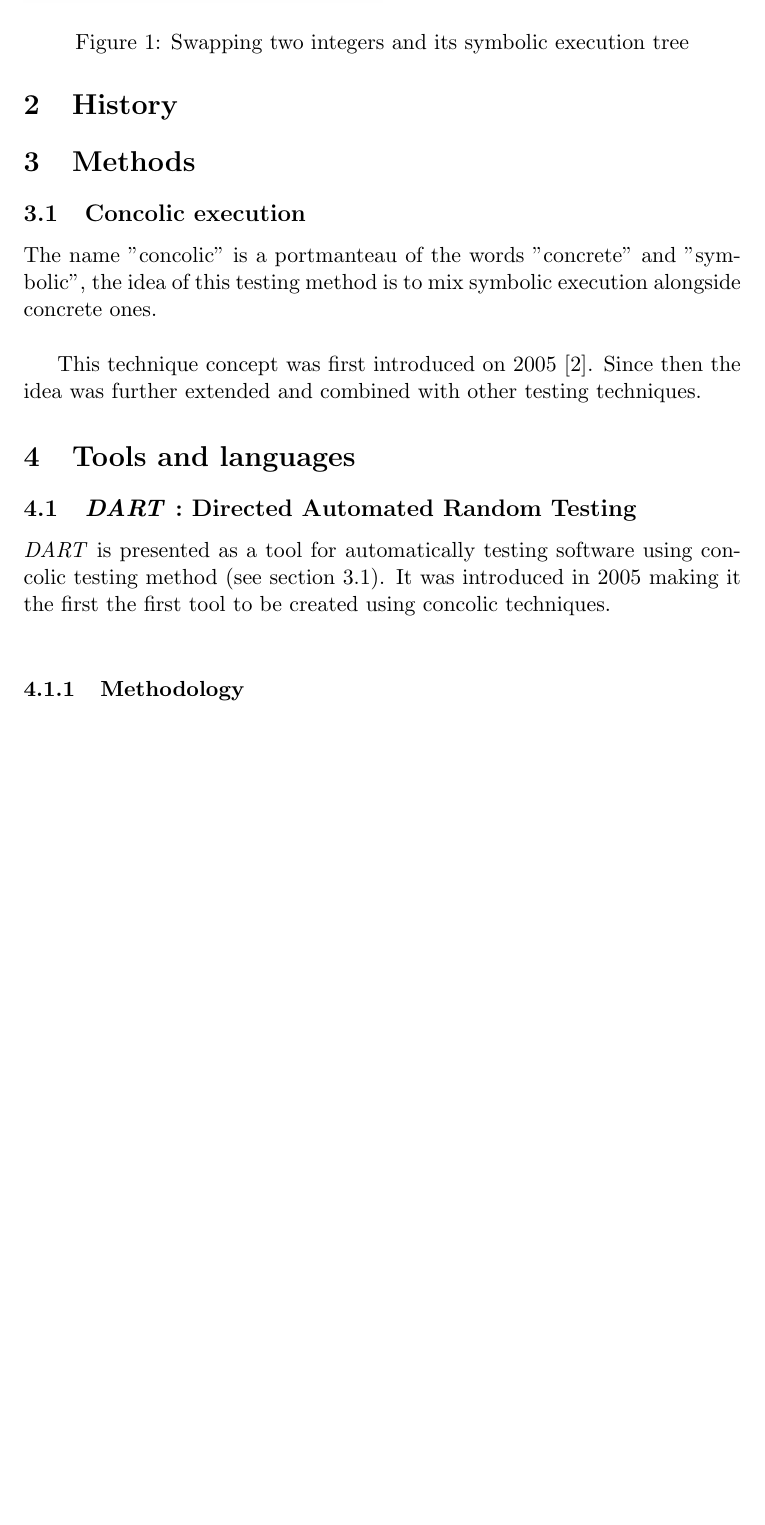
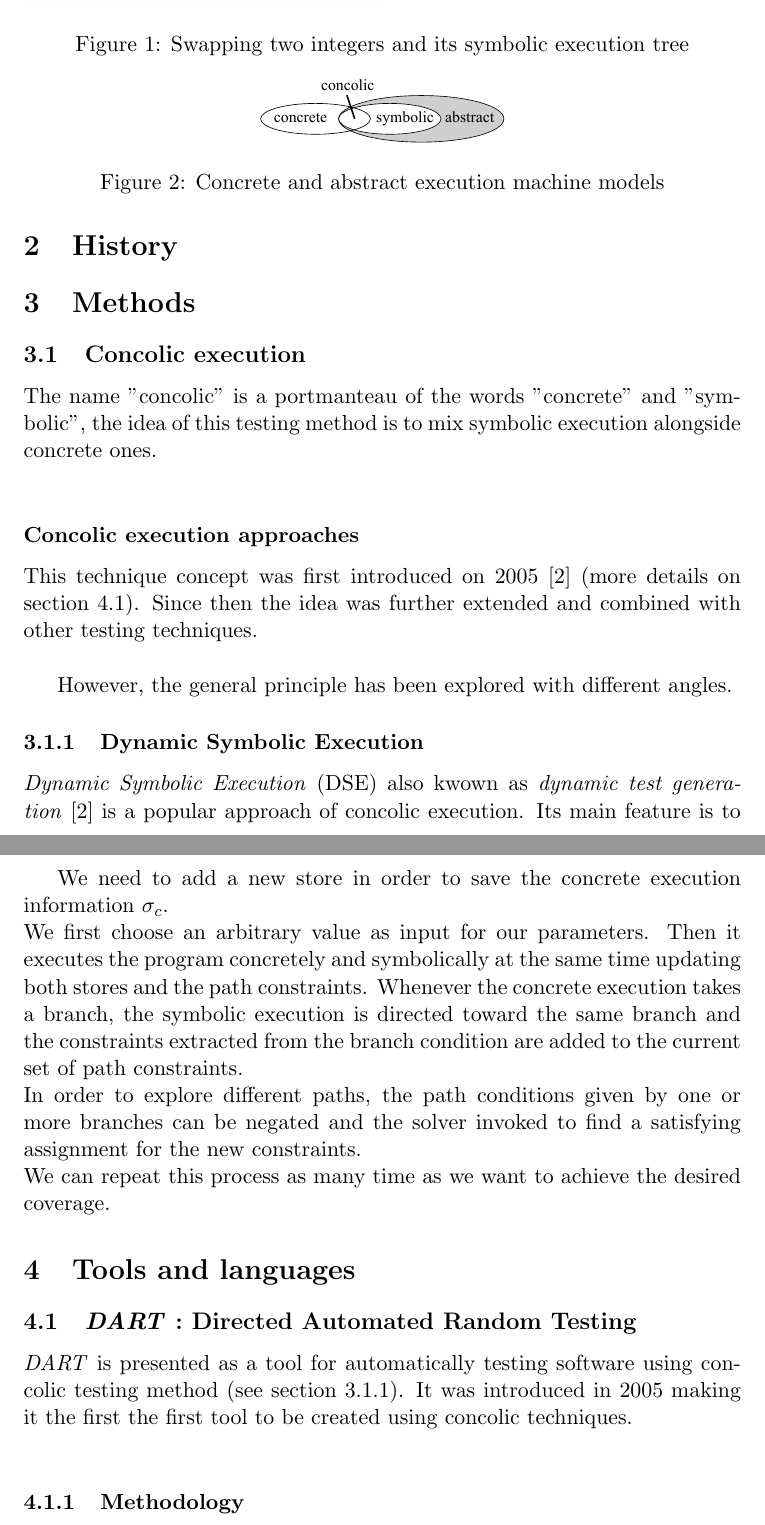
Before and after one commit to AdrienHallet/LINGI2359, a LaTeX document (Survey.tex): part of page 2 of 4 before the commit and two parts of pages 2 and 3 of 5 after it, the two joined at a grey line, cut so that both start at the same text, the shorter picture padded with empty space. Compiled offline with pdfLaTeX.

Commit message:
add Dynamic Symbolic Execution section for concolic execution

```diff
--- a/Survey.tex
+++ b/Survey.tex
@@ -40,8 +40,28 @@
     \label{subsec:concolicExecution}
     	The name "concolic" is a portmanteau of the words "concrete" and "symbolic", the idea of this testing method is to mix symbolic execution alongside concrete ones.\\
 
-    	This technique concept was first introduced on 2005 \cite{godefroid2005dart}. % The name used wasn't "Concolic" yet but the concept idea was the same
-    	Since then the idea was further extended and combined with other testing techniques.
+    	\begin{figure}
+    		\centering
+    		\includegraphics[width=0.34\columnwidth]{concrete-abstract.eps}
+			\caption{Concrete and abstract execution machine models}
+			\label{fig:concrete-symbolic}
+    	\end{figure}
+
+    	\subsubsection*{Concolic execution approaches}
+    		This technique concept was first introduced on 2005 \cite{godefroid2005dart} (more details on section \ref{subsec:DART}). % The name used wasn't "Concolic" yet but the concept idea was the same
+    	Since then the idea was further extended and combined with other testing techniques.\\
+
+    	However, the general principle has been explored with different angles.
+
+    		\subsubsection{Dynamic Symbolic Execution}
+    		\label{subsec:dynamicSymbolicExec}
+    			\emph{Dynamic Symbolic Execution} (DSE) also kwown as \emph{dynamic test generation} \cite{godefroid2005dart} is a popular approach of concolic execution. Its main feature is to have the concrete execution drive the symbolic execution.\\
+
+    			We need to add a new store in order to save the concrete execution information $\sigma_c$.\\
+    			We first choose an arbitrary value as input for our parameters. Then it executes the program concretely and symbolically at the same time updating both stores and the path constraints. Whenever the concrete execution takes a branch, the symbolic execution is directed toward the same branch and the constraints extracted from the branch condition are added to the current set of path constraints.\\
+    			In order to explore different paths, the path conditions given by one or more branches can be negated and the solver invoked to find a satisfying assignment for the new constraints.\\
+    			We can repeat this process as many time as we want to achieve the desired coverage.
+
 
   \section{Tools and languages}
     % Anything general to say bout the content (maybe explain the omnipresence of Microsoft in the market)
@@ -49,7 +69,8 @@
 
     % Let DART be first as it is the first used tool to use concolic
     \subsection{\emph{DART} : Directed Automated Random Testing}
-    	\emph{DART} is presented as a tool for automatically testing software using concolic testing method (see section \ref{subsec:concolicExecution}). It was introduced in 2005 making it the first the first tool to be created using concolic techniques. \\
+    \label{subsec:DART}
+    	\emph{DART} is presented as a tool for automatically testing software using concolic testing method (see section \ref{subsec:dynamicSymbolicExec}). It was introduced in 2005 making it the first the first tool to be created using concolic techniques. \\
 
     	\subsubsection{Methodology}
 	    	\emph{DART} combines three main techniques 	    	\cite{godefroid2005dart} in order to automate unif testing for a particular software :
```
Also changed, not shown: Survey.pdf, img/concrete-abstract.eps (added), 1 other file.
